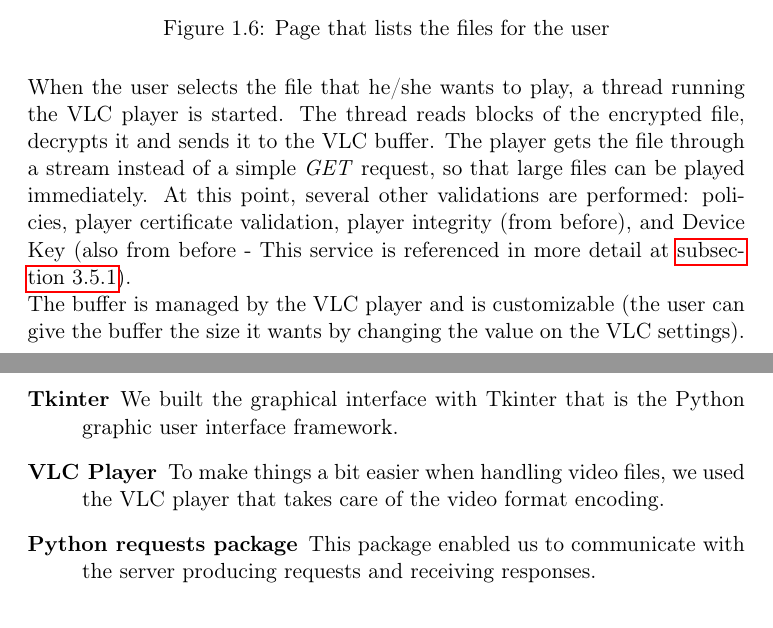
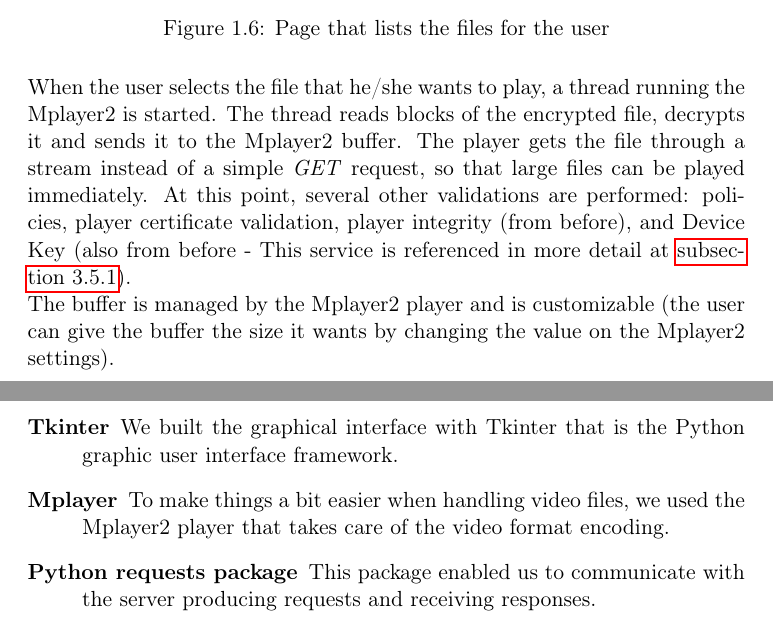
Before and after one commit to dbtdsilva/security-iecds-drm, a LaTeX document (report/proj2.tex): two parts of pages 13 and 14 of 36, joined at a grey line, cut so that both start at the same text. Compiled offline with pdfLaTeX.

Commit message:
Added more information to report

```diff
--- a/report/proj2.tex
+++ b/report/proj2.tex
@@ -32,7 +32,7 @@
   \setlength{\parsep}{0pt}
 }
 
-\title{\textbf{Identity Enabled Distribution Control System} \\1st Project\\ Segurança\\Universidade de Aveiro}
+\title{\textbf{Identity Enabled Distribution Control System} \\2nd Project\\ Segurança\\Universidade de Aveiro}
 \author{Diogo Silva 60337 \and Tânia Alves 60340 }
 
 \begin{document}
@@ -189,11 +189,11 @@ For the user to login, the citizen card must be inserted in the card slot and th
 \label{player}
 \end{figure}
 
-When the user selects the file that he/she wants to play, a thread running the VLC player is started. The thread reads blocks of the encrypted file, decrypts it and sends it to the VLC buffer.
+When the user selects the file that he/she wants to play, a thread running the Mplayer2 is started. The thread reads blocks of the encrypted file, decrypts it and sends it to the Mplayer2 buffer.
 The player gets the file through a stream instead of a simple \emph{GET} request, so that large files can be played immediately.
 At this point, several other validations are performed: policies, player certificate validation, player integrity (from before), and Device Key (also from before - This service is referenced in more detail at \autoref{sec:requ}).
 \newline
-The buffer is managed by the VLC player and is customizable (the user can give the buffer the size it wants by changing the value on the VLC settings).
+The buffer is managed by the Mplayer2 player and is customizable (the user can give the buffer the size it wants by changing the value on the Mplayer2 settings).
 
 \begin{figure}[H]
 \centerline{\includegraphics[width=300pt]{images/playerPlay.jpg}}
@@ -207,7 +207,7 @@ All the requests done to the server are performed over the server's \emph{HTTP R
 \subsection{Technologies used}
 \begin{description}
   \item[Tkinter] We built the graphical interface with Tkinter that is the Python graphic user interface framework.
-  \item[VLC Player] To make things a bit easier when handling video files, we used the VLC player that takes care of the video format encoding.
+  \item[Mplayer] To make things a bit easier when handling video files, we used the Mplayer2 player that takes care of the video format encoding.
   \item[Python requests package] This package enabled us to communicate with the server producing requests and receiving responses.
   \item[PyCrypto package] This is the package that helps handle encryptions and decryptions.
   \item[M2Crypto package] This package was used to get information from the citizen card.
```
Also changed, not shown: report/proj2.pdf, report/proj2.tex (4 more changed lines).
